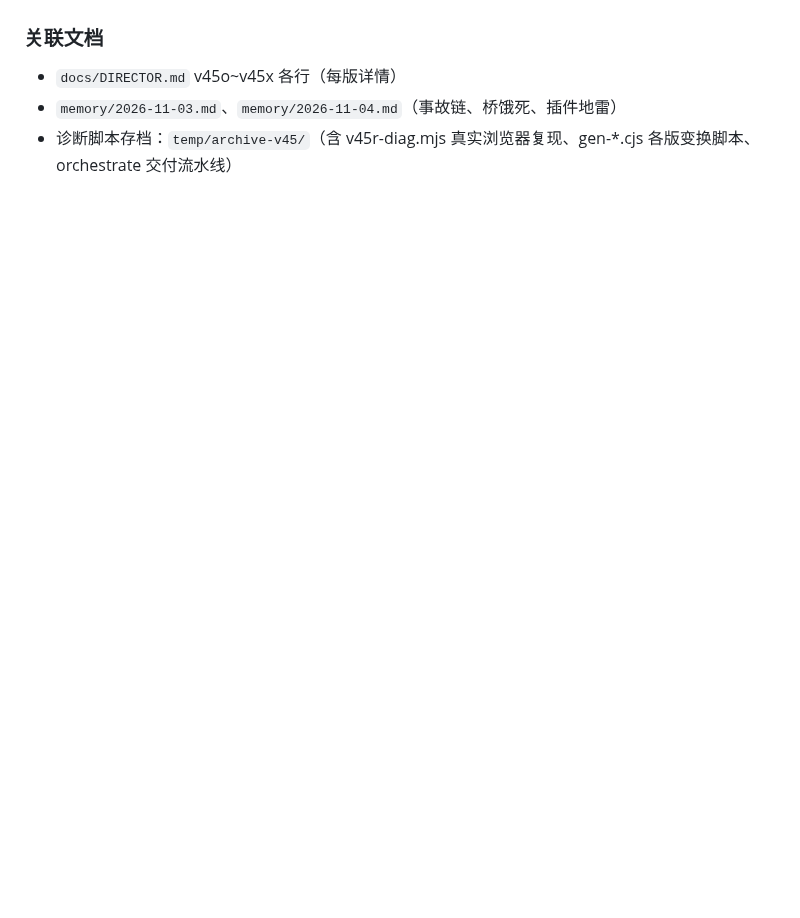
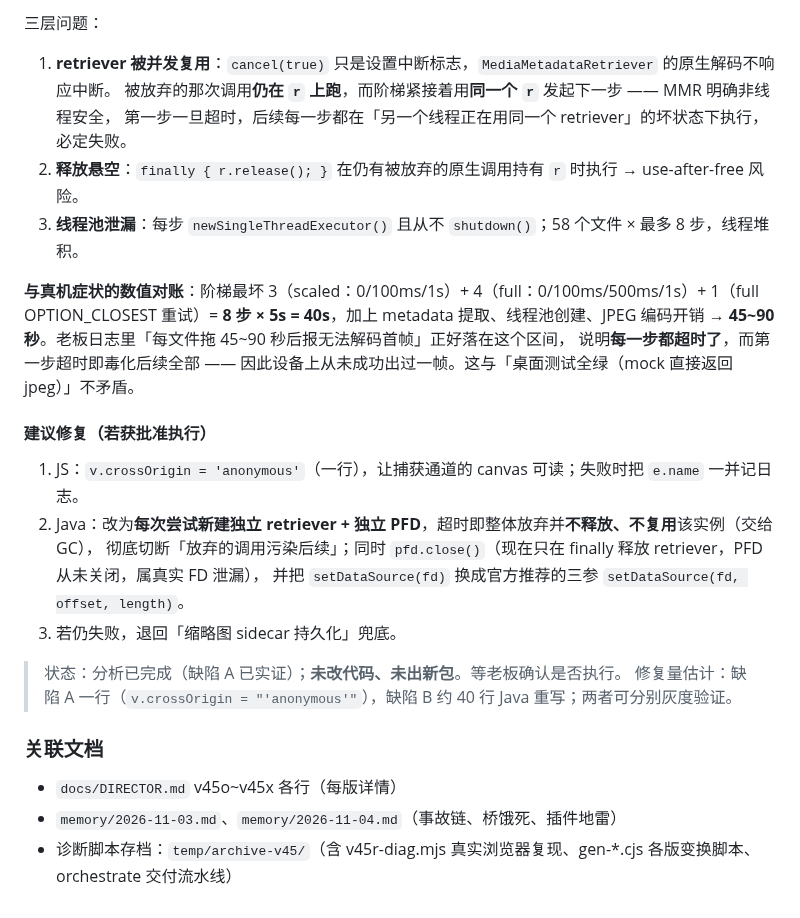
Before and after one commit to SinigLi/supersplat-apk, a Markdown page: docs/KNOWN-ISSUES.md, the part around one of its changes. Rendered like a GitHub page; blank space fills up the shorter version.

```diff
--- a/docs/KNOWN-ISSUES.md
+++ b/docs/KNOWN-ISSUES.md
@@ -48,3 +100,25 @@
+三层问题：
+
+1. **retriever 被并发复用**：`cancel(true)` 只是设置中断标志，`MediaMetadataRetriever` 的原生解码不响应中断。
+   被放弃的那次调用**仍在 `r` 上跑**，而阶梯紧接着用**同一个 `r`** 发起下一步 —— MMR 明确非线程安全，
+   第一步一旦超时，后续每一步都在「另一个线程正在用同一个 retriever」的坏状态下执行，必定失败。
+2. **释放悬空**：`finally { r.release(); }` 在仍有被放弃的原生调用持有 `r` 时执行 → use-after-free 风险。
+3. **线程池泄漏**：每步 `newSingleThreadExecutor()` 且从不 `shutdown()`；58 个文件 × 最多 8 步，线程堆积。
+
+**与真机症状的数值对账**：阶梯最坏 3（scaled：0/100ms/1s）+ 4（full：0/100ms/500ms/1s）+ 1（full OPTION_CLOSEST 重试）= **8 步 × 5s = 40s**，加上 metadata 提取、线程池创建、JPEG 编码开销 → **45~90 秒**。老板日志里「每文件拖 45~90 秒后报无法解码首帧」正好落在这个区间，
+说明**每一步都超时了**，而第一步超时即毒化后续全部 —— 因此设备上从未成功出过一帧。这与「桌面测试全绿（mock 直接返回 jpeg）」不矛盾。
+
+#### 建议修复（若获批准执行）
+
+1. JS：`v.crossOrigin = 'anonymous'`（一行），让捕获通道的 canvas 可读；失败时把 `e.name` 一并记日志。
+2. Java：改为**每次尝试新建独立 retriever + 独立 PFD**，超时即整体放弃并**不释放、不复用**该实例（交给 GC），
+   彻底切断「放弃的调用污染后续」；同时 `pfd.close()`（现在只在 finally 释放 retriever，PFD 从未关闭，属真实 FD 泄漏），
+   并把 `setDataSource(fd)` 换成官方推荐的三参 `setDataSource(fd, offset, length)`。
+3. 若仍失败，退回「缩略图 sidecar 持久化」兜底。
+
+> 状态：分析已完成（缺陷 A 已实证）；**未改代码、未出新包**。等老板确认是否执行。
+> 修复量估计：缺陷 A 一行（`v.crossOrigin = "'anonymous'"`），缺陷 B 约 40 行 Java 重写；两者可分别灰度验证。
+
 ### 关联文档
 - `docs/DIRECTOR.md` v45o~v45x 各行（每版详情）
 - `memory/2026-11-03.md`、`memory/2026-11-04.md`（事故链、桥饿死、插件地雷）
```
Also changed, not shown: other parts of docs/KNOWN-ISSUES.md (+52 -0 lines).
